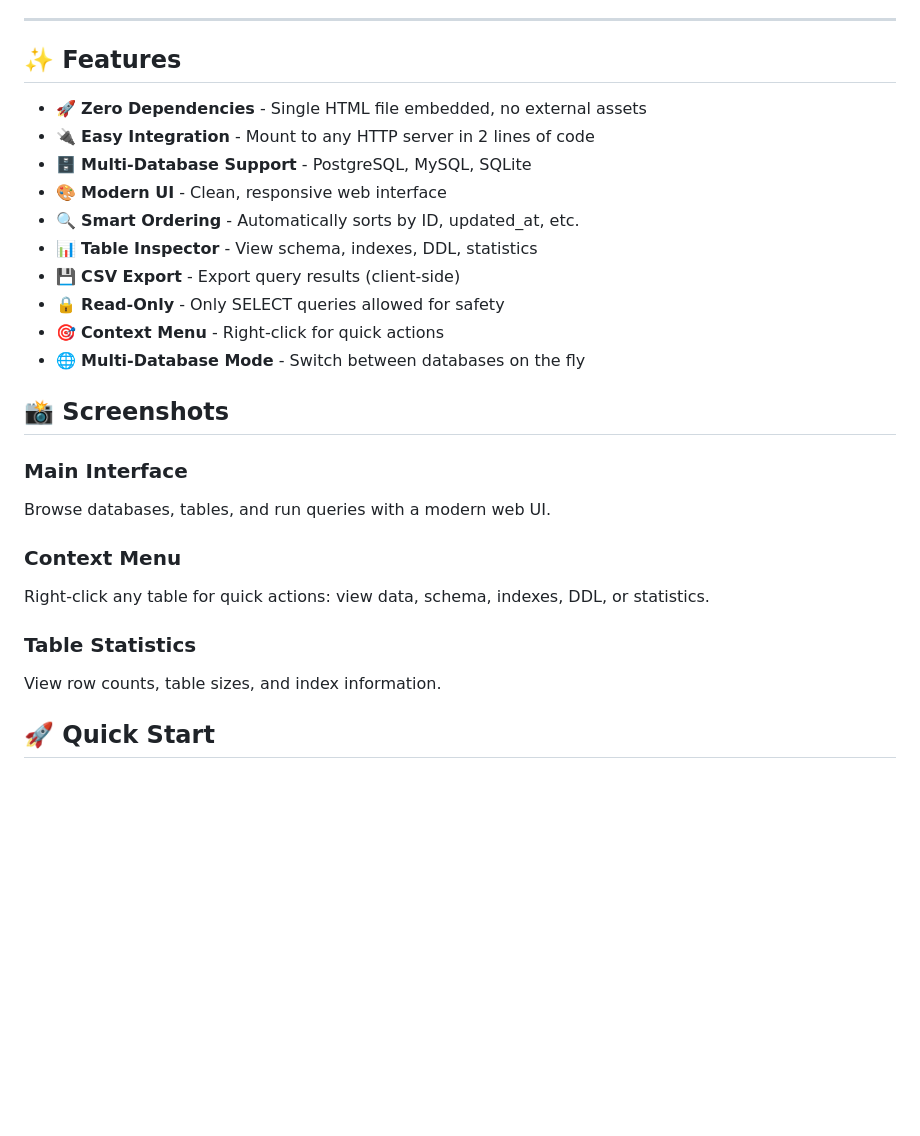
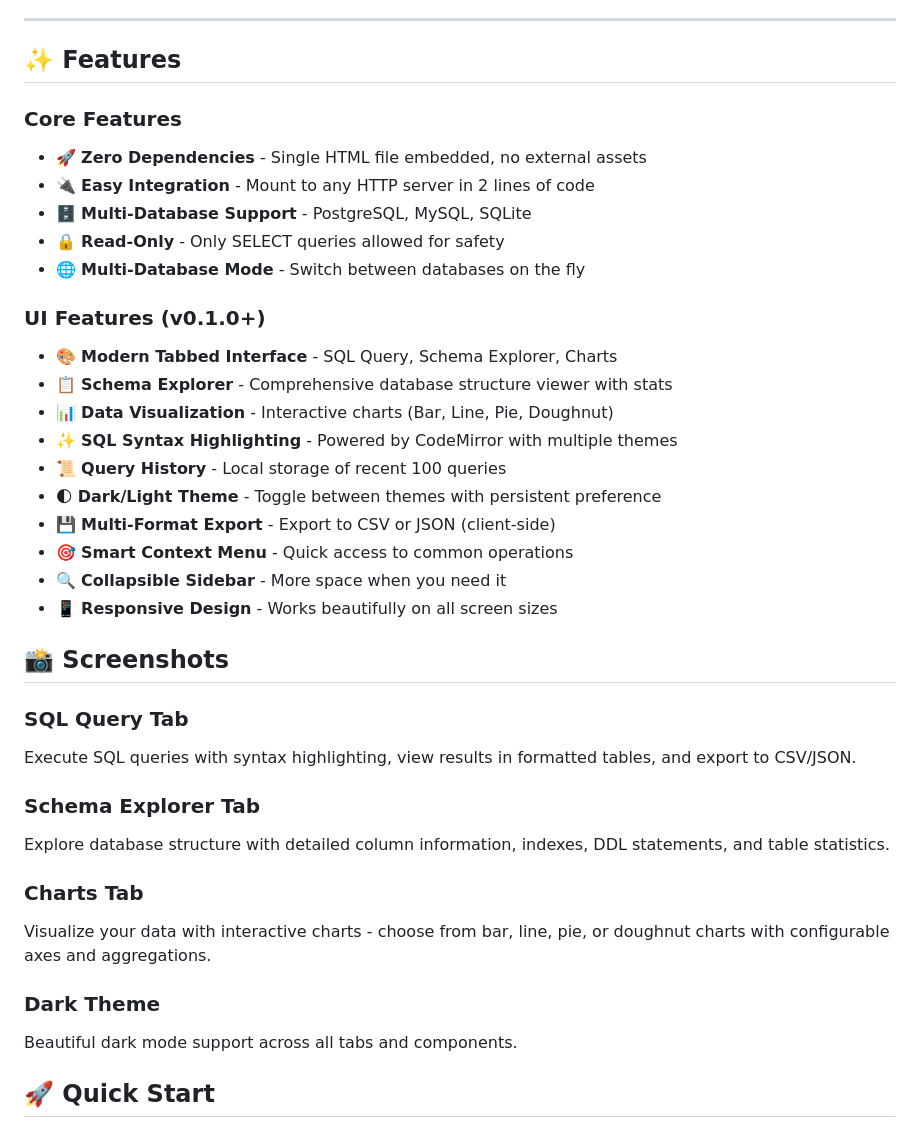
Before and after one commit to vito-go/sqlview, a Markdown page: README.md, the part around one of its changes. GitHub-like rendering; blank space fills up the shorter version.

```diff
--- a/README.md
+++ b/README.md
@@ -16,27 +16,38 @@
 
 ## ✨ Features
 
+### Core Features
 - 🚀 **Zero Dependencies** - Single HTML file embedded, no external assets
 - 🔌 **Easy Integration** - Mount to any HTTP server in 2 lines of code
 - 🗄️ **Multi-Database Support** - PostgreSQL, MySQL, SQLite
-- 🎨 **Modern UI** - Clean, responsive web interface
-- 🔍 **Smart Ordering** - Automatically sorts by ID, updated_at, etc.
-- 📊 **Table Inspector** - View schema, indexes, DDL, statistics
-- 💾 **CSV Export** - Export query results (client-side)
 - 🔒 **Read-Only** - Only SELECT queries allowed for safety
-- 🎯 **Context Menu** - Right-click for quick actions
 - 🌐 **Multi-Database Mode** - Switch between databases on the fly
+
+### UI Features (v0.1.0+)
+- 🎨 **Modern Tabbed Interface** - SQL Query, Schema Explorer, Charts
+- 📋 **Schema Explorer** - Comprehensive database structure viewer with stats
+- 📊 **Data Visualization** - Interactive charts (Bar, Line, Pie, Doughnut)
+- ✨ **SQL Syntax Highlighting** - Powered by CodeMirror with multiple themes
+- 📜 **Query History** - Local storage of recent 100 queries
+- 🌓 **Dark/Light Theme** - Toggle between themes with persistent preference
+- 💾 **Multi-Format Export** - Export to CSV or JSON (client-side)
+- 🎯 **Smart Context Menu** - Quick access to common operations
+- 🔍 **Collapsible Sidebar** - More space when you need it
+- 📱 **Responsive Design** - Works beautifully on all screen sizes
 
 ## 📸 Screenshots
 
-### Main Interface
-Browse databases, tables, and run queries with a modern web UI.
+### SQL Query Tab
+Execute SQL queries with syntax highlighting, view results in formatted tables, and export to CSV/JSON.
 
-### Context Menu
-Right-click any table for quick actions: view data, schema, indexes, DDL, or statistics.
+### Schema Explorer Tab
+Explore database structure with detailed column information, indexes, DDL statements, and table statistics.
 
-### Table Statistics
-View row counts, table sizes, and index information.
+### Charts Tab
+Visualize your data with interactive charts - choose from bar, line, pie, or doughnut charts with configurable axes and aggregations.
+
+### Dark Theme
+Beautiful dark mode support across all tabs and components.
 
 ## 🚀 Quick Start
 
```
Also changed, not shown: other parts of README.md (+40 -17 lines).
